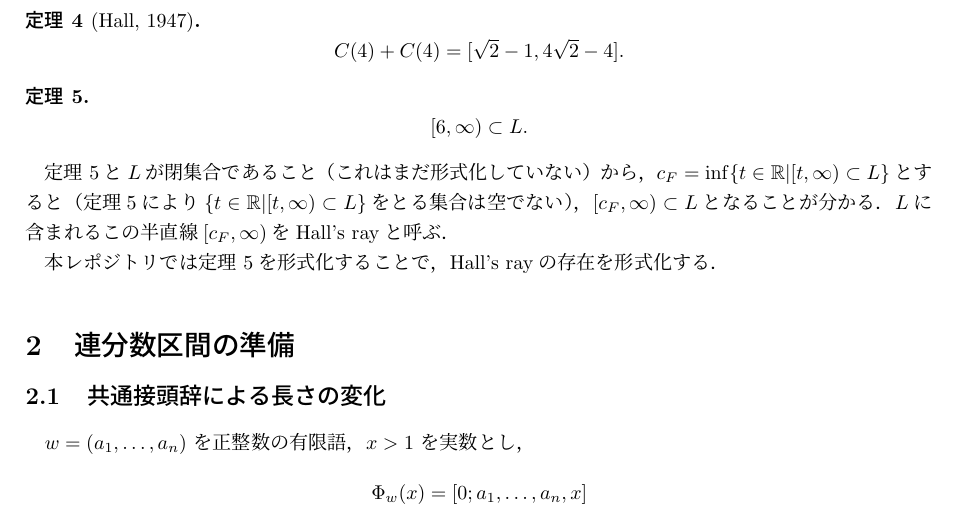
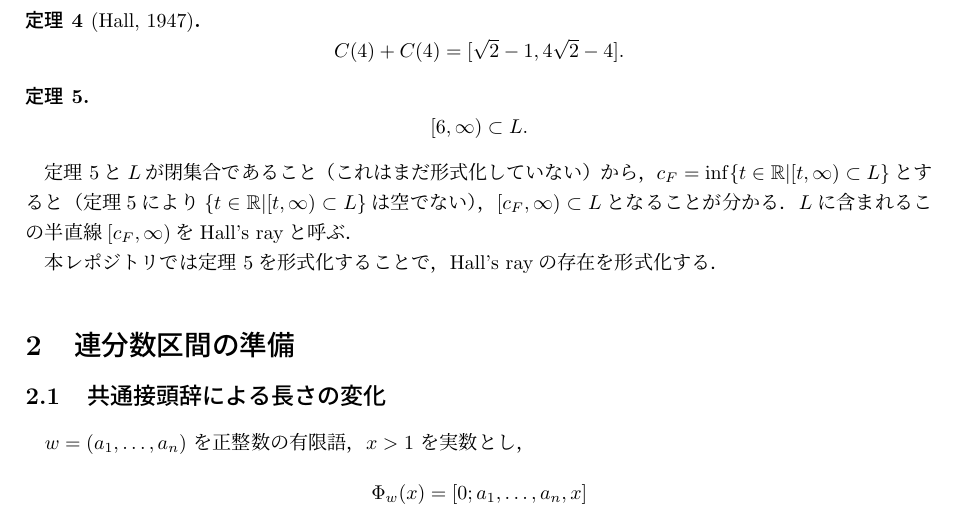
Before and after one commit to K-Yamada-2002/hall-ray, a LaTeX document (doc/main.tex): part of page 2 of 8, cut so that both start at the same text. Compiled offline with upLaTeX and dvipdfmx.

Commit message:
ドキュメントを修正

```diff
--- a/doc/main.tex
+++ b/doc/main.tex
@@ -104,7 +104,7 @@ $N\in\Npos$ に対して
 \]
 \end{theorem}
 
-定理 \ref{theorem:ray}と$L$が閉集合であること（これはまだ形式化していない）から，$c_F = \inf \{t \in \mathbb{R} | [t,\infty) \subset L\}$とすると（定理\ref{theorem:ray}により$\{t \in \mathbb{R} | [t,\infty) \subset L\}$をとる集合は空でない），$[c_F, \infty) \subset L$となることが分かる．$L$に含まれるこの半直線$[c_F, \infty)$をHall's rayと呼ぶ．
+定理 \ref{theorem:ray}と$L$が閉集合であること（これはまだ形式化していない）から，$c_F = \inf \{t \in \mathbb{R} | [t,\infty) \subset L\}$とすると（定理\ref{theorem:ray}により$\{t \in \mathbb{R} | [t,\infty) \subset L\}$は空でない），$[c_F, \infty) \subset L$となることが分かる．$L$に含まれるこの半直線$[c_F, \infty)$をHall's rayと呼ぶ．
 
 本レポジトリでは定理 \ref{theorem:ray}を形式化することで，Hall's rayの存在を形式化する．
 
```
Also changed, not shown: doc/main.pdf.
